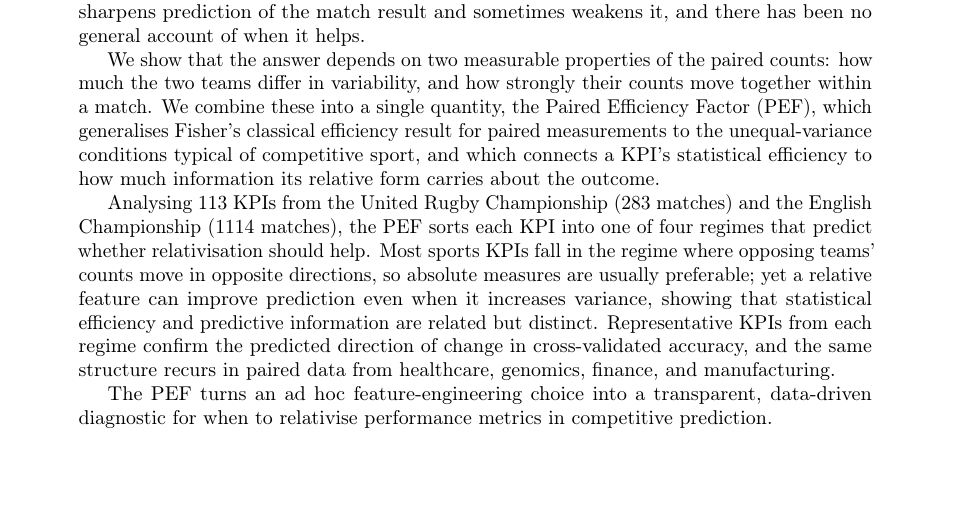
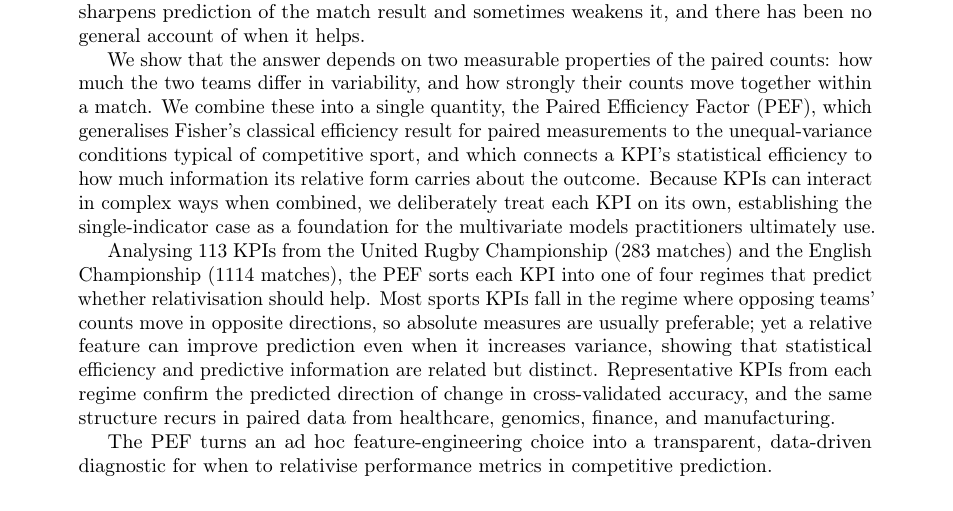
Before and after one commit to AroundInteger/pef-empirical, a LaTeX paper (main.tex, which reads sections/abstract.tex): part of page 1 of 43, cut so that both start at the same text. Compiled offline with pdfLaTeX.

Commit message:
Note deliberate univariate scope in the abstract.
Clarify that single-KPI analysis is a foundation for the multivariate
models practitioners use, given latent interaction among combined KPIs.

Co-authored-by: Cursor <cursoragent@cursor.com>

```diff
--- a/sections/abstract.tex
+++ b/sections/abstract.tex
@@ -1,7 +1,7 @@
 \begin{abstract}
 In head-to-head sports such as rugby union and association football, a team's key performance indicator (KPI) can be modelled in absolute terms or relative to its opponent. Relativising a KPI---using the match-level difference between the two teams---sometimes sharpens prediction of the match result and sometimes weakens it, and there has been no general account of when it helps.
 
-We show that the answer depends on two measurable properties of the paired counts: how much the two teams differ in variability, and how strongly their counts move together within a match. We combine these into a single quantity, the Paired Efficiency Factor (PEF), which generalises Fisher's classical efficiency result for paired measurements to the unequal-variance conditions typical of competitive sport, and which connects a KPI's statistical efficiency to how much information its relative form carries about the outcome.
+We show that the answer depends on two measurable properties of the paired counts: how much the two teams differ in variability, and how strongly their counts move together within a match. We combine these into a single quantity, the Paired Efficiency Factor (PEF), which generalises Fisher's classical efficiency result for paired measurements to the unequal-variance conditions typical of competitive sport, and which connects a KPI's statistical efficiency to how much information its relative form carries about the outcome. Because KPIs can interact in complex ways when combined, we deliberately treat each KPI on its own, establishing the single-indicator case as a foundation for the multivariate models practitioners ultimately use.
 
 Analysing 113 KPIs from the United Rugby Championship ($\PEFrugbyNgames$ matches) and the English Championship ($\PEFfootNgames$ matches), the PEF sorts each KPI into one of four regimes that predict whether relativisation should help. Most sports KPIs fall in the regime where opposing teams' counts move in opposite directions, so absolute measures are usually preferable; yet a relative feature can improve prediction even when it increases variance, showing that statistical efficiency and predictive information are related but distinct. Representative KPIs from each regime confirm the predicted direction of change in cross-validated accuracy, and the same structure recurs in paired data from healthcare, genomics, finance, and manufacturing.
 
```
